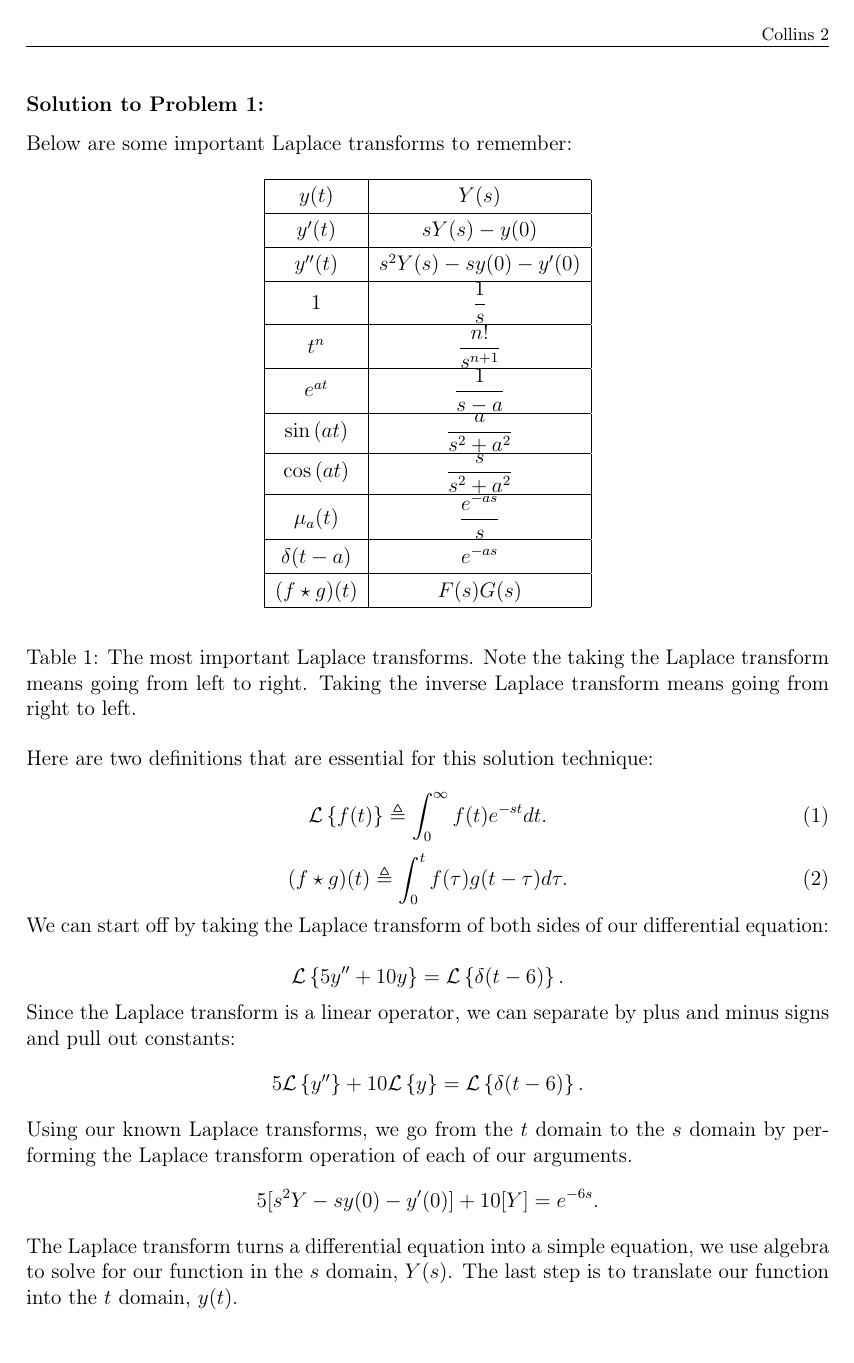
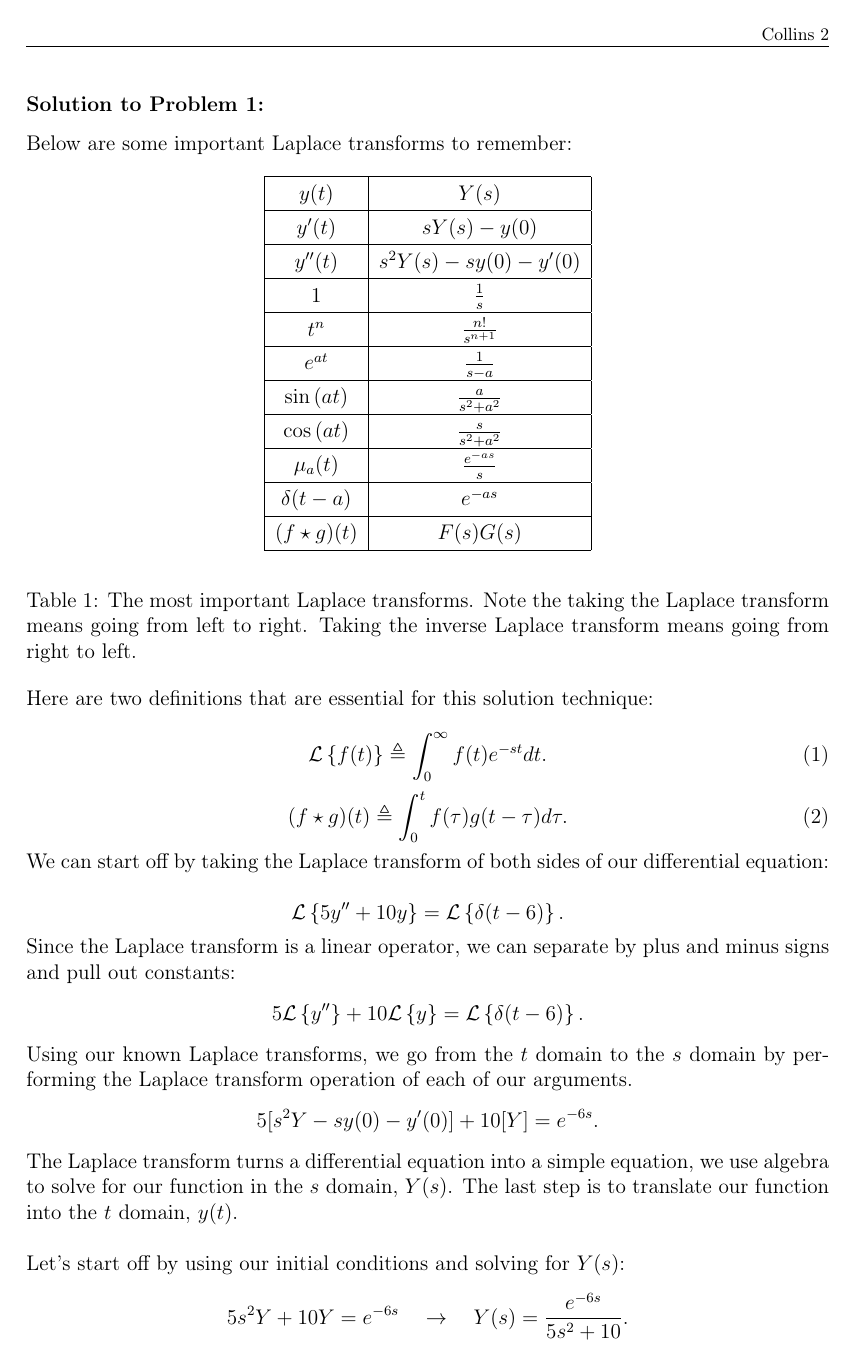
Before and after one commit to collincollins/diffy-q-problem-solution-sets, a LaTeX document (si-week-10/si-week-10.tex): page 2 of 4. Compiled offline with pdfLaTeX.

Commit message:
baby fraction in tight table

```diff
--- a/si-week-10/si-week-10.tex
+++ b/si-week-10/si-week-10.tex
@@ -1,77 +1,40 @@
 %%%%%%%%%%%%%%%%%%%%%%%%%%%%%%%%%%%%%%%%%%%%%%%%
-% 1. Document Class
+% 1. document class
 %%%%%%%%%%%%%%%%%%%%%%%%%%%%%%%%%%%%%%%%%%%%%%%%
 
- % The first command you will always have will declare your document class. This tells LaTeX what type of document you are creating (article, presentation, poster, etc).
-% \documentclass is the command
-% in {} you specify the type of document
-% in [] you define additional parameters
-
-\documentclass[a4paper,12pt]{article} % This defines the style of your paper
-
-% We usually use the article type. The additional parameters are the format of the paper you want to print it on and the standard font size. For us this is a4paper and 12pt.
+\documentclass[a4paper,12pt]{article}
 
 %%%%%%%%%%%%%%%%%%%%%%%%%%%%%%%%%%%%%%%%%%%%%%%%
-% 2. Packages
+% 2. packages
 %%%%%%%%%%%%%%%%%%%%%%%%%%%%%%%%%%%%%%%%%%%%%%%%
 
-% Packages are libraries of commands that LaTeX can call when compiling the document. With the specialized commands you can customize the formatting of your document.
-% If the packages we call are not installed yet, TeXworks will ask you to install the necessary packages while compiling.
-
-% First, we usually want to set the margins of our document. For this we use the package geometry. We call the package with the \usepackage command. The package goes in the {}, the parameters again go into the [].
 \usepackage[top = 2.5cm, bottom = 2.5cm, left = 2.5cm, right = 2.5cm]{geometry}
 
-% Unfortunately, LaTeX has a hard time interpreting German Umlaute. The following two lines and packages should help. If it doesn't work for you please let me know.
 \usepackage[T1]{fontenc}
 \usepackage[utf8]{inputenc}
 \usepackage{amsmath}
 \usepackage{cancel}
 \usepackage{amssymb}
-
-\usepackage{pgfplots}
-
-
-% The following two packages - multirow and booktabs - are needed to create nice looking tables.
-\usepackage{multirow} % Multirow is for tables with multiple rows within one cell.
-\usepackage{booktabs} % For even nicer tables.
-
-% As we usually want to include some plots (.pdf files) we need a package for that.
+\usepackage{multirow}
+\usepackage{booktabs}
 \usepackage{graphicx}
-
-% The default setting of LaTeX is to indent new paragraphs. This is useful for articles. But not really nice for homework problem sets. The following command sets the indent to 0.
 \usepackage{setspace}
 \setlength{\parindent}{0in}
-
-% Package to place figures where you want them.
 \usepackage{float}
-
-% The fancyhdr package let's us create nice headers.
 \usepackage{fancyhdr}
-
-% Citing references will be hyperlinked and blue
 \usepackage[colorlinks=true,linkcolor=blue]{hyperref}
-
 \usepackage{amsmath}
-
 \usepackage{tikz}
 \usetikzlibrary{tikzmark}
 
 %%%%%%%%%%%%%%%%%%%%%%%%%%%%%%%%%%%%%%%%%%%%%%%%
-% 3. Header (and Footer)
+% 3. header (and footer)
 %%%%%%%%%%%%%%%%%%%%%%%%%%%%%%%%%%%%%%%%%%%%%%%%
 
-% To make our document nice we want a header and number the pages in the footer.
+\pagestyle{fancy}
+\fancyhf{}
 
-\pagestyle{fancy} % With this command we can customize the header style.
-
-\fancyhf{} % This makes sure we do not have other information in our header or footer.
-
-\lhead{\footnotesize }% \lhead puts text in the top left corner. \footnotesize sets our font to a smaller size.
-
-%\rhead works just like \lhead (you can also use \chead)
-\rhead{\footnotesize Collins \thepage} %<---- Fill in your lastnames.
-
-% Similar commands work for the footer (\lfoot, \cfoot and \rfoot).
-% We want to put our page number in the center.
+\lhead{\footnotesize }
+\rhead{\footnotesize Collins \thepage}
 \cfoot{\footnotesize}
 
@@ -128,17 +81,17 @@ $y'(t)$ & $sY(s) - y(0)$ \\
 \hline
 $y''(t)$ & $s^2Y(s) - sy(0) - y'(0)$ \\
 \hline
-$1$ & $\displaystyle\frac{1}{s}$ \\
+$1$ & $\displaystyle\tfrac{1}{s}$ \\
 \hline
-$t^n$ & $\displaystyle\frac{n!}{s^{n+1}}$ \\
+$t^n$ & $\displaystyle\tfrac{n!}{s^{n+1}}$ \\
 \hline
-$e^{at}$ & $\displaystyle\frac{1}{s-a}$ \\
+$e^{at}$ & $\displaystyle\tfrac{1}{s-a}$ \\
 \hline
-$\sin{(at)}$ & $\displaystyle\frac{a}{s^2 + a^2}$ \\
+$\sin{(at)}$ & $\displaystyle\tfrac{a}{s^2 + a^2}$ \\
 \hline
-$\cos{(at)}$ & $\displaystyle\frac{s}{s^2 + a^2}$ \\
+$\cos{(at)}$ & $\displaystyle\tfrac{s}{s^2 + a^2}$ \\
 \hline
-$\mu_{a}(t)$ & $\displaystyle\frac{e^{-as}}{s}$ \\
+$\mu_{a}(t)$ & $\displaystyle\tfrac{e^{-as}}{s}$ \\
 \hline
 $\delta(t-a)$ & $e^{-as}$ \\
 \hline
```
Also changed, not shown: si-week-09/si-week-9.tex (+3 -3 lines), si-week-09/si-week-9.pdf, si-week-10/si-week-10.pdf, si-week-10/si-week-10.tex (28 more changed lines).
